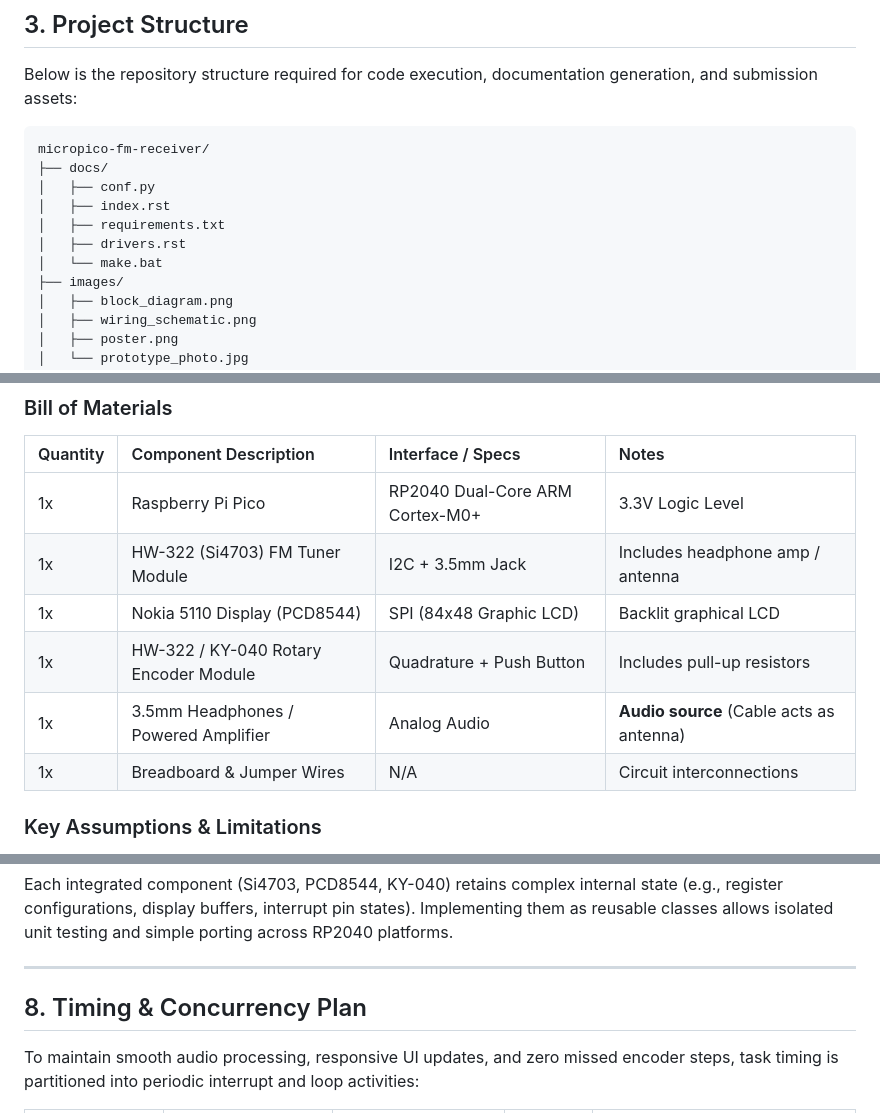
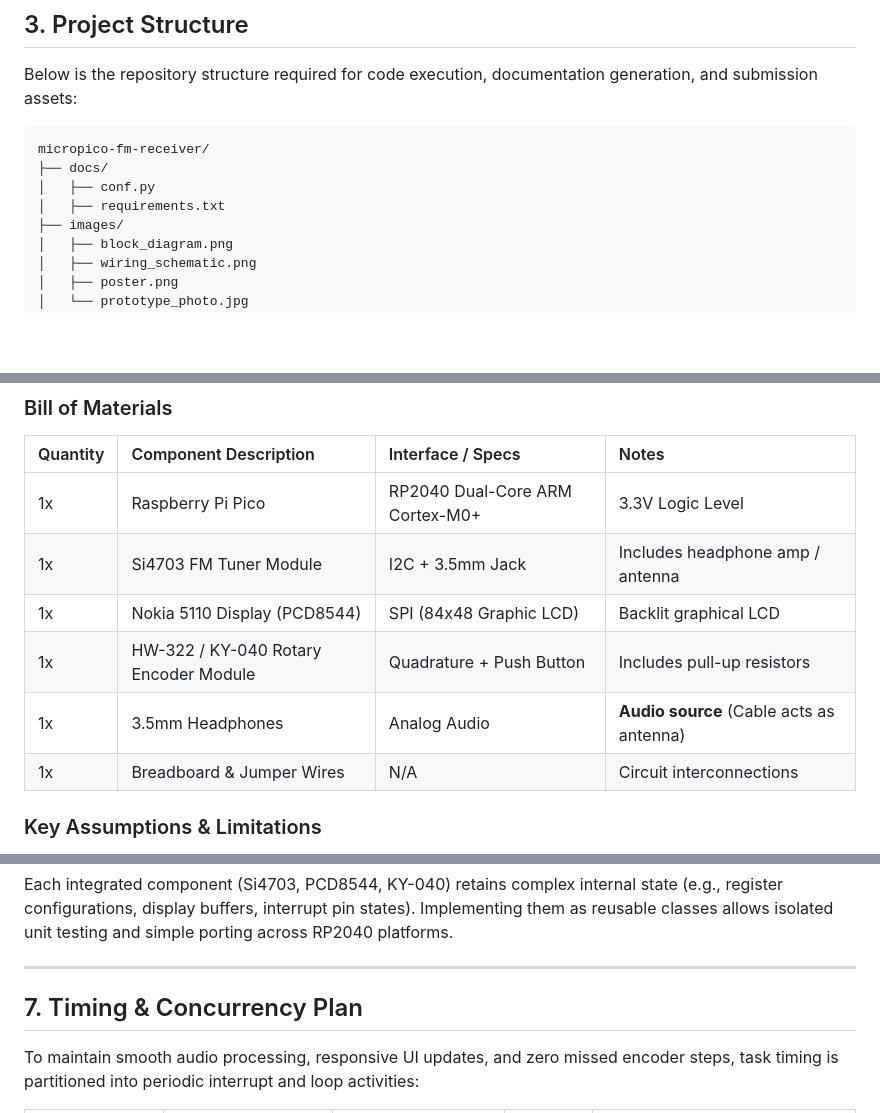
Before and after one commit to Robikhx/MicroPython_FMReceiver_2026, a Markdown page: README.md, 3 parts joined by grey strips. Drawn GitHub-style; blank space fills up the shorter version.

```diff
--- a/README.md
+++ b/README.md
@@ -44,10 +44,7 @@ Below is the repository structure required for code execution, documentation gen
 micropico-fm-receiver/
 ├── docs/
 │   ├── conf.py
-│   ├── index.rst
 │   ├── requirements.txt
-│   ├── drivers.rst
-│   └── make.bat
 ├── images/
 │   ├── block_diagram.png
 │   ├── wiring_schematic.png
@@ -78,10 +75,10 @@ micropico-fm-receiver/
 | Quantity | Component Description                 | Interface / Specs               | Notes                                    |
 | :------- | :------------------------------------ | :------------------------------ | :--------------------------------------- |
 | 1x       | Raspberry Pi Pico                     | RP2040 Dual-Core ARM Cortex-M0+ | 3.3V Logic Level                         |
-| 1x       | HW-322 (Si4703) FM Tuner Module       | I2C + 3.5mm Jack                | Includes headphone amp / antenna         |
+| 1x       | Si4703 FM Tuner Module               | I2C + 3.5mm Jack                | Includes headphone amp / antenna         |
 | 1x       | Nokia 5110 Display (PCD8544)          | SPI (84x48 Graphic LCD)         | Backlit graphical LCD                    |
 | 1x       | HW-322 / KY-040 Rotary Encoder Module | Quadrature + Push Button        | Includes pull-up resistors               |
-| 1x       | 3.5mm Headphones / Powered Amplifier  | Analog Audio                    | **Audio source** (Cable acts as antenna) |
+| 1x       | 3.5mm Headphones                      | Analog Audio                    | **Audio source** (Cable acts as antenna) |
 | 1x       | Breadboard & Jumper Wires             | N/A                             | Circuit interconnections                 |
 
 ### Key Assumptions & Limitations
@@ -149,7 +137,7 @@ Each integrated component (Si4703, PCD8544, KY-040) retains complex internal sta
 
 ---
 
-## 8. Timing & Concurrency Plan
+## 7. Timing & Concurrency Plan
 
 To maintain smooth audio processing, responsive UI updates, and zero missed encoder steps, task timing is partitioned into periodic interrupt and loop activities:
 
```
Also changed, not shown: other parts of README.md (+13 -43 lines), design/prototype_photo.jpg (added).
